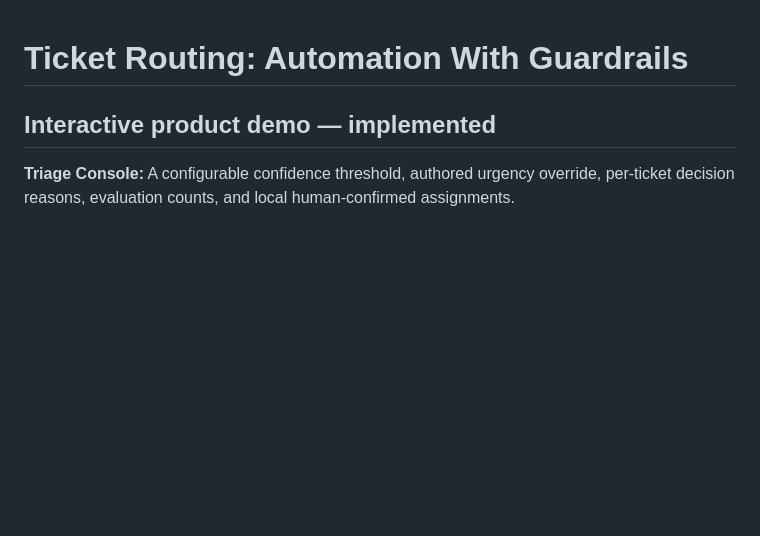
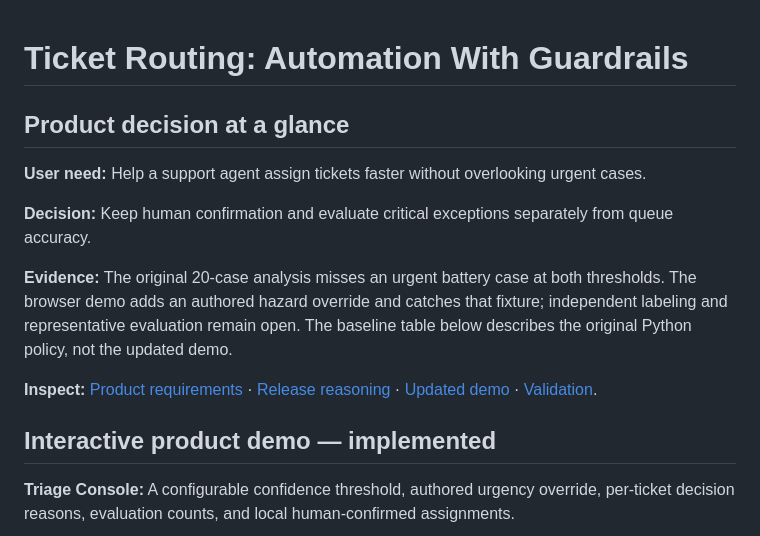
Before and after one commit to bsaikrishnapm-source/ticket-routing, a Markdown page: README.md, the part around the change. Drawn GitHub-style; blank space fills up the shorter version.

Commit message:
Lead portfolio review with product decisions and evidence

```diff
--- a/README.md
+++ b/README.md
@@ -1,4 +1,14 @@
 # Ticket Routing: Automation With Guardrails
+
+## Product decision at a glance
+
+**User need:** Help a support agent assign tickets faster without overlooking urgent cases.
+
+**Decision:** Keep human confirmation and evaluate critical exceptions separately from queue accuracy.
+
+**Evidence:** The original 20-case analysis misses an urgent battery case at both thresholds. The browser demo adds an authored hazard override and catches that fixture; independent labeling and representative evaluation remain open. The baseline table below describes the original Python policy, not the updated demo.
+
+**Inspect:** [Product requirements](PRD.md) · [Release reasoning](EVALUATION.md) · [Updated demo](DEMO_GUIDE.md) · [Validation](VALIDATION.md).
 
 ## Interactive product demo — implemented
 
```
